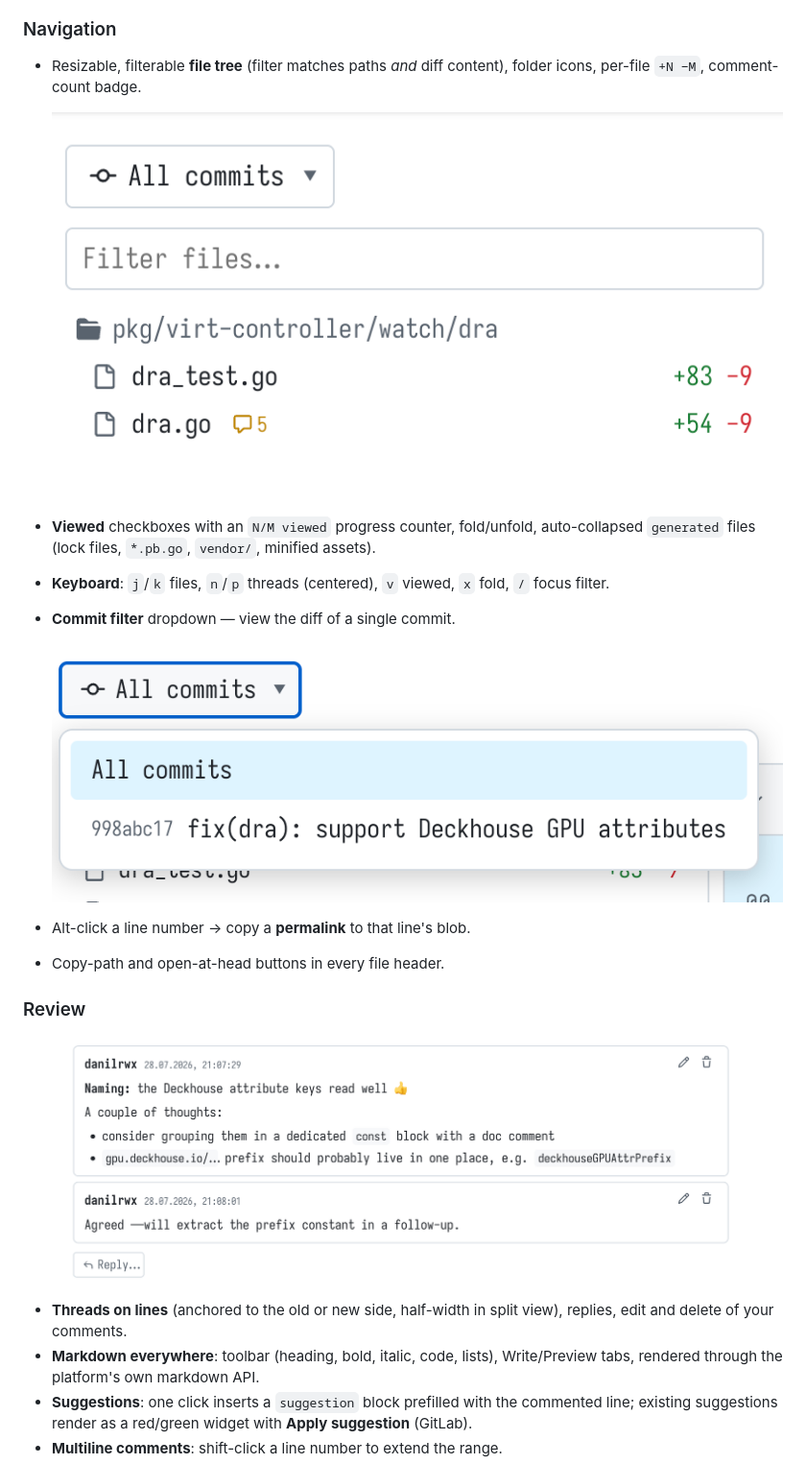
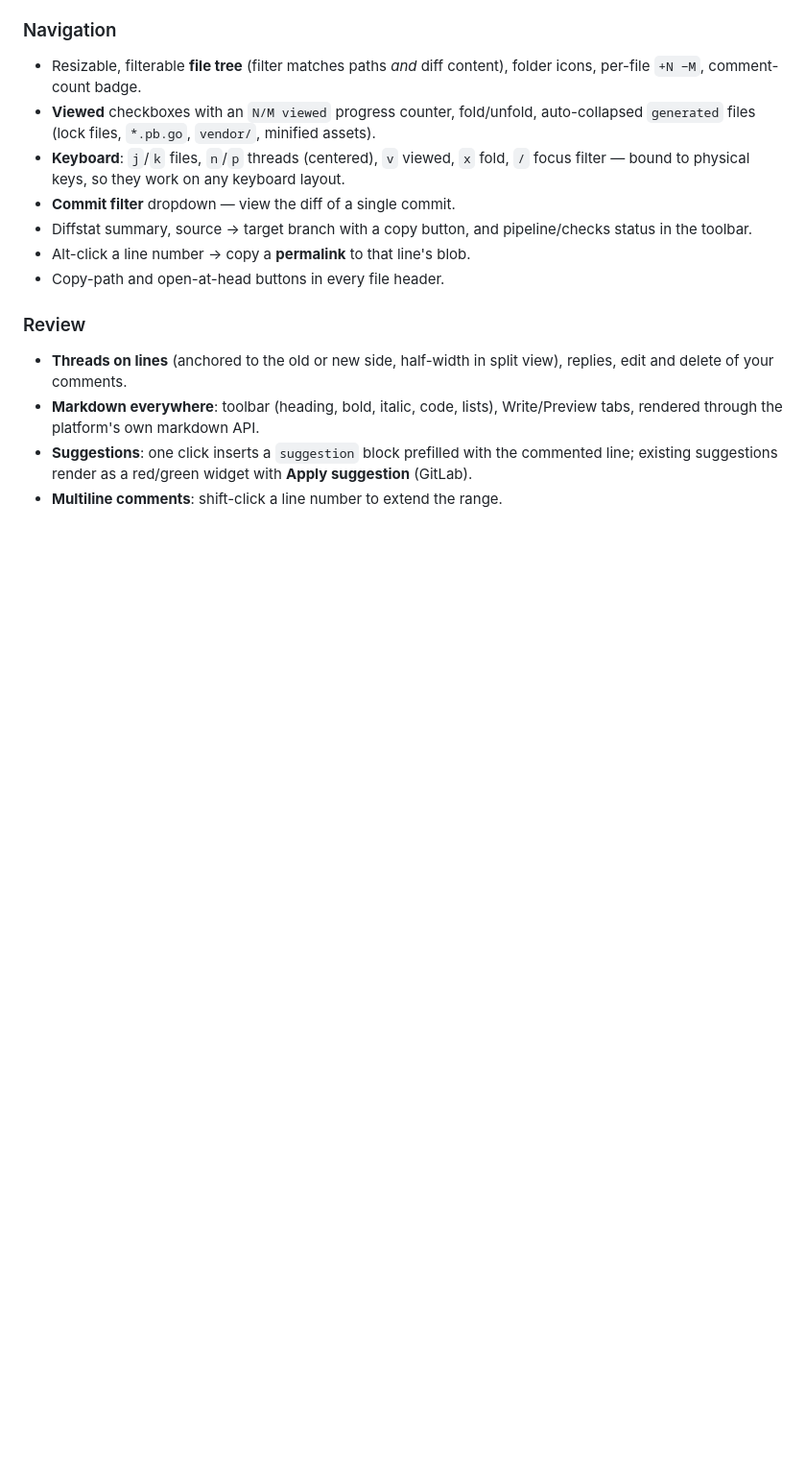
Before and after one commit to danilrwx/patchtree, a Markdown page: README.md, the part around one of its changes. Shown at 96% size. GitHub-like rendering; blank space fills up the shorter version.

Commit message:
docs: move screenshots out of feature sections into a gallery
Signed-off-by: Daniil Antoshin <daniil.antoshin@flant.com>

```diff
--- a/README.md
+++ b/README.md
@@ -34,22 +34,19 @@ Open `https://gitlab.example.com/group/project/-/merge_requests/104.diff`
 
 - Resizable, filterable **file tree** (filter matches paths *and* diff
   content), folder icons, per-file `+N −M`, comment-count badge.
-
-  ![file tree](docs/screenshots/tree.png)
 - **Viewed** checkboxes with an `N/M viewed` progress counter,
   fold/unfold, auto-collapsed `generated` files (lock files, `*.pb.go`,
   `vendor/`, minified assets).
 - **Keyboard**: `j`/`k` files, `n`/`p` threads (centered), `v` viewed,
-  `x` fold, `/` focus filter.
+  `x` fold, `/` focus filter — bound to physical keys, so they work on
+  any keyboard layout.
 - **Commit filter** dropdown — view the diff of a single commit.
-
-  ![commit filter](docs/screenshots/commits.png)
+- Diffstat summary, source → target branch with a copy button, and
+  pipeline/checks status in the toolbar.
 - Alt-click a line number → copy a **permalink** to that line's blob.
 - Copy-path and open-at-head buttons in every file header.
 
 ### Review
-
-![thread with a suggestion](docs/screenshots/thread.png)
 
 - **Threads on lines** (anchored to the old or new side, half-width in
   split view), replies, edit and delete of your comments.
```
Also changed, not shown: other parts of README.md (+47 -15 lines).
